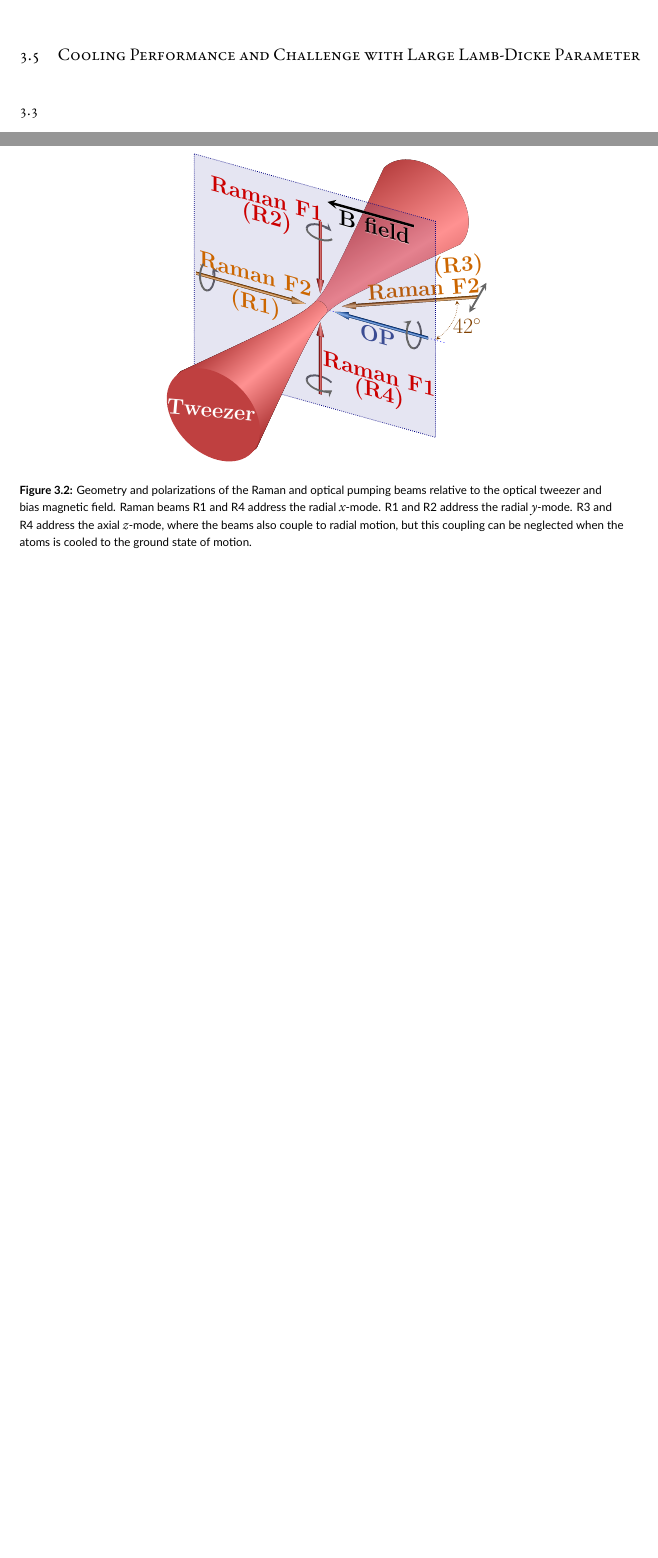
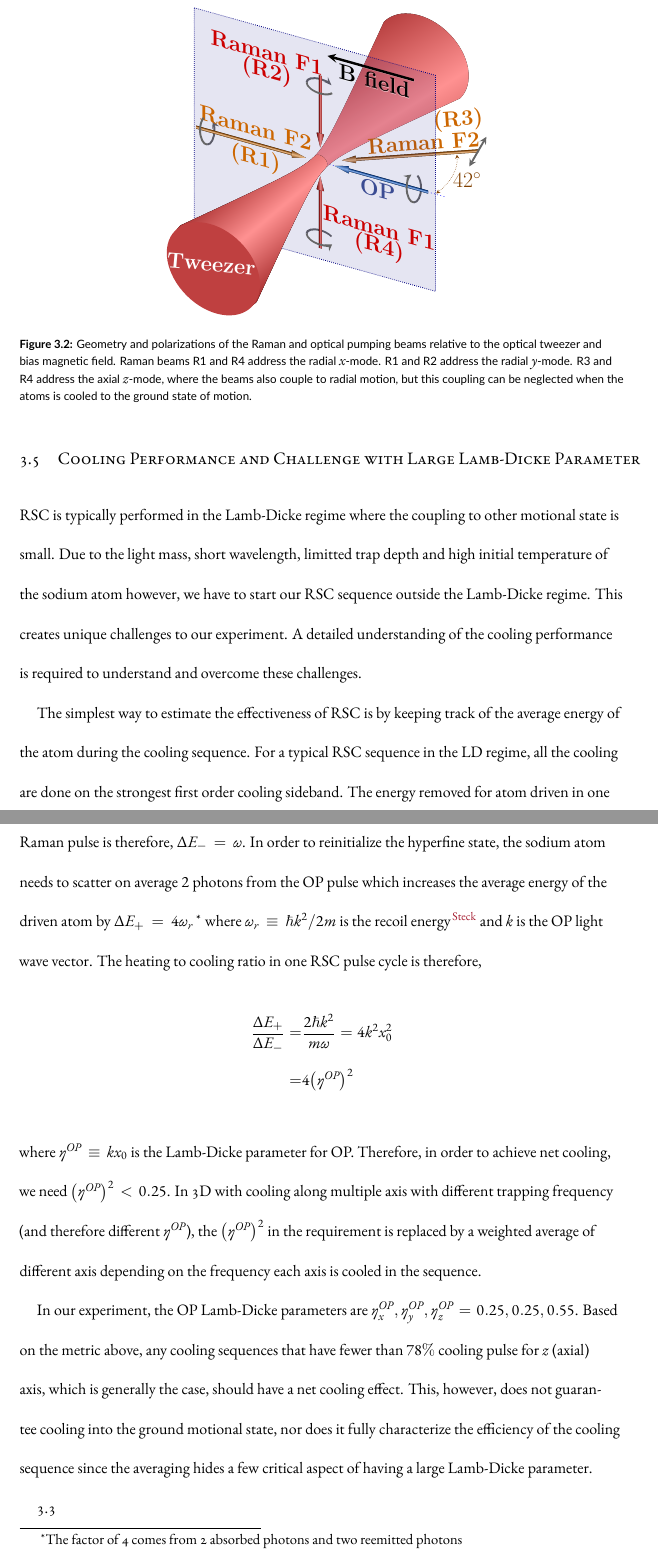
Before and after one commit to yuyichao/grad-thesis, a LaTeX thesis (dissertation.tex, which reads chapters/rsc.tex): two parts of pages 20 and 21 of 52 before the commit and two parts of pages 21 and 22 of 54 after it, joined at a grey line, cut so that both start at the same text, the shorter picture padded with empty space. The pictures show the PDF file dissertation.pdf that the author committed with the source.

Commit message:
[rsc] cooling performance

```diff
--- a/chapters/rsc.tex
+++ b/chapters/rsc.tex
@@ -190,7 +193,37 @@ it is setup to propagate parallel to the applied magnetic field.
 \section{Cooling Performance and Challenge with Large Lamb-Dicke Parameter}
 \label{ch:rsc-challenges}
 
-\ref{fig:na-rsc-challenges}
+\todo{some might belong to introduction of the chapter}
+RSC is typically performed in the Lamb-Dicke regime where the coupling
+to other motional state is small.
+Due to the light mass, short wavelength, limitted trap depth and high initial temperature
+of the sodium atom however, we have to start our RSC sequence outside the Lamb-Dicke regime.
+This creates unique challenges to our experiment.
+A detailed understanding of the cooling performance is required to understand
+and overcome these challenges.
+
+The simplest way to estimate the effectiveness of RSC
+is by keeping track of the average energy of the atom during the cooling sequence.
+For a typical RSC sequence in the LD regime, all the cooling are done on
+the strongest first order cooling sideband.
+The energy removed for atom driven in one Raman pulse is therefore, $\Delta E_-=\omega$.
+In order to reinitialize the hyperfine state, the sodium atom needs to scatter on average
+$2$ photons from the OP pulse which increases the average energy of the driven atom
+by $\Delta E_+=4\omega_r$
+\footnote{The factor of 4 comes from 2 absorbed photons and two reemitted photons}
+where $\omega_r\equiv \hbar k^2/2m$ is the recoil energy\cite{steck_sodium_nodate}
+and $k$ is the OP light wave vector.
+The heating to cooling ratio in one RSC pulse cycle is therefore,
+\begin{align*}
+  \frac{\Delta E_+}{\Delta E_-}=&\frac{2\hbar k^2}{m\omega}=4k^2x_0^2\\
+  =&4\paren{\eta^{OP}}^2
+\end{align*}
+where $\eta^{OP}\equiv kx_0$ is the Lamb-Dicke parameter for OP.
+Therefore, in order to achieve net cooling, we need $\paren{\eta^{OP}}^2<0.25$.
+In 3D with cooling along multiple axis with different trapping frequency
+(and therefore different $\eta^{OP}$), the $\paren{\eta^{OP}}^2$ in the requirement
+is replaced by a weighted average of different axis depending on the frequency
+each axis is cooled in the sequence.
 
 \begin{figure}
   \centering
@@ -207,6 +240,17 @@ it is setup to propagate parallel to the applied magnetic field.
     deviate from $\sqrt{n}$ scaling with multiple minima.
     \label{fig:na-rsc-challenges}}
 \end{figure}
+
+In our experiment, the OP Lamb-Dicke parameters are
+$\eta^{OP}_x, \eta^{OP}_y, \eta^{OP}_z = 0.25, 0.25, 0.55$.
+Based on the metric above, any cooling sequences
+that have fewer than $78\%$ cooling pulse for $z$ (axial) axis, which is generally the case,
+should have a net cooling effect.
+This, however, does not guarantee cooling into the ground motional state,
+nor does it fully characterize the efficiency of the cooling sequence
+since the averaging hides a few critical aspect of having a large Lamb-Dicke parameter.
+
+\ref{fig:na-rsc-challenges}
 
 \section{Solution: High Order Sidebands}
 
```
Also changed, not shown: dissertation.tex (+1 -0 lines), dissertation.pdf, chapters/rsc.tex (31 more changed lines).
